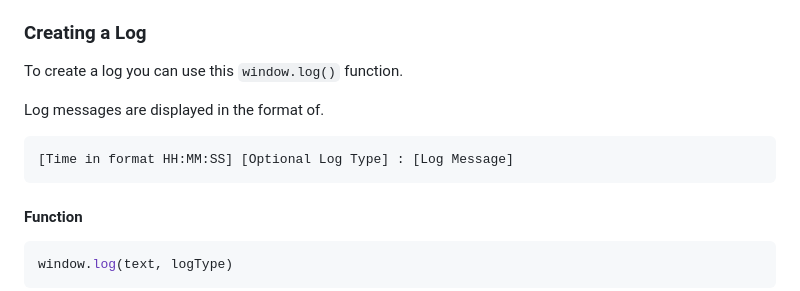
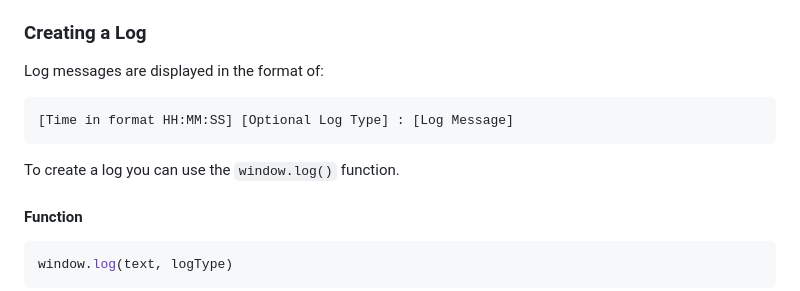
Before and after one commit to notInori/JS-UI-Library, a Markdown page: Documentation.md, the part around the change. Drawn GitHub-style.

Commit message:
Updated documentation

````diff
--- a/Documentation.md
+++ b/Documentation.md
@@ -261,12 +261,13 @@ window.createEventLogWindow(title, width, height, autoShow)
 `autoShow`(optional) - Whether the watermark should be displayed when it's created. It is set to `True` by default.
 
 ### Creating a Log
-To create a log you can use this `window.log()` function.
 
-Log messages are displayed in the format of.
+Log messages are displayed in the format of:
 ```
 [Time in format HH:MM:SS] [Optional Log Type] : [Log Message]
 ```
+
+To create a log you can use the `window.log()` function.
 
 #### Function
 ```js
````
